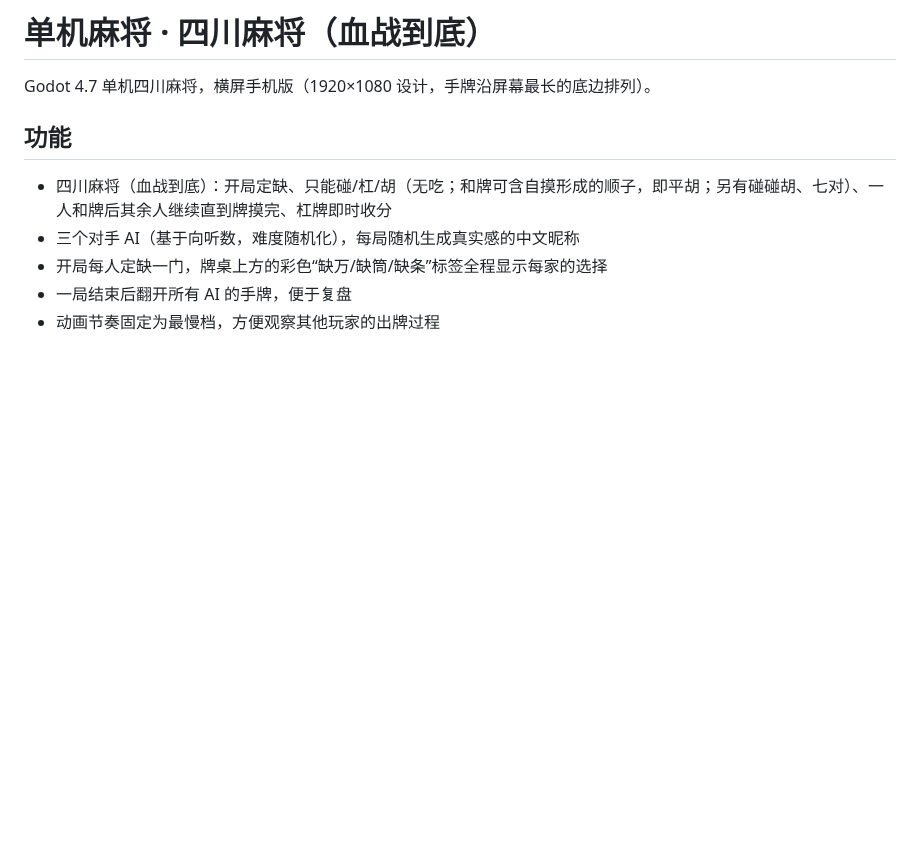
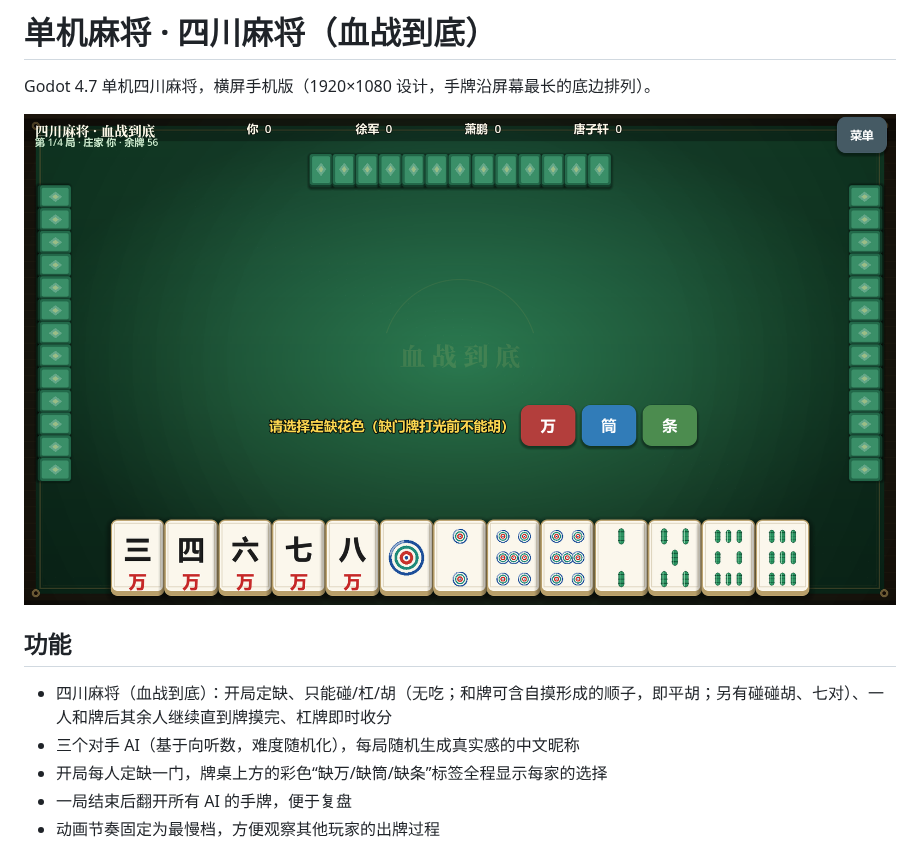
Before and after one commit to tangdou1/majiang, a Markdown page: README.md, the part around the change. Drawn GitHub-style; pictures changed too: screenshot.png (added); blank space fills up the shorter version.

Commit message:
补充截图

```diff
--- a/README.md
+++ b/README.md
@@ -1,6 +1,8 @@
 # 单机麻将 · 四川麻将（血战到底）
 
 Godot 4.7 单机四川麻将，横屏手机版（1920×1080 设计，手牌沿屏幕最长的底边排列）。
+
+![游戏截图](screenshot.png)
 
 ## 功能
 - 四川麻将（血战到底）：开局定缺、只能碰/杠/胡（无吃；和牌可含自摸形成的顺子，即平胡；另有碰碰胡、七对）、一人和牌后其余人继续直到牌摸完、杠牌即时收分
```
